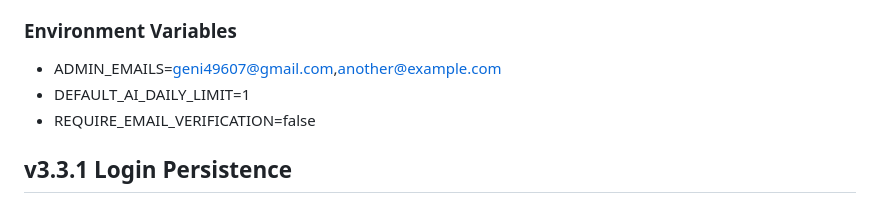
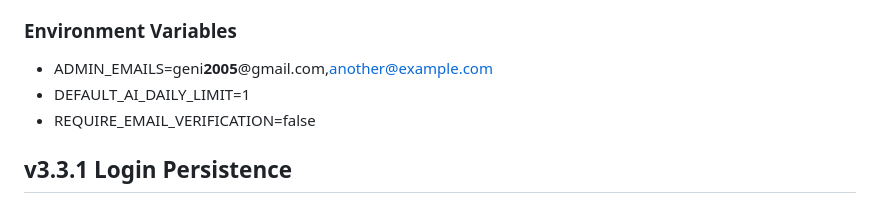
Before and after one commit to Ezzaldeen-Alhamoodi/EduPath-AI-EZZALDEEN, a Markdown page: README.md, the part around the change. Rendered like a GitHub page.

Commit message:
Update ADMIN_EMAILS in README.md

```diff
--- a/README.md
+++ b/README.md
@@ -228,7 +228,7 @@ Set these in Render:
 - Dashboard version updated to v3.3.
 
 ### Environment Variables
-- ADMIN_EMAILS=geni49607@gmail.com,another@example.com
+- ADMIN_EMAILS=geni**2005**@gmail.com,another@example.com
 - DEFAULT_AI_DAILY_LIMIT=1
 - REQUIRE_EMAIL_VERIFICATION=false
 
```
